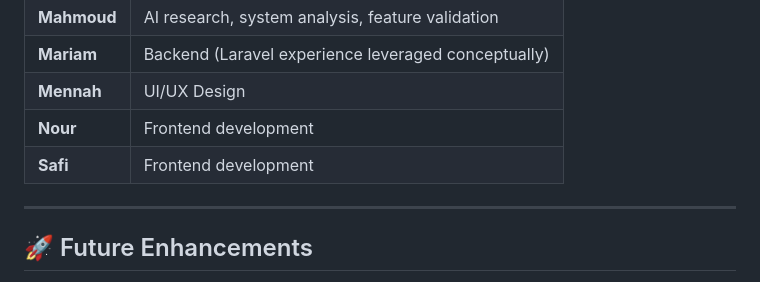
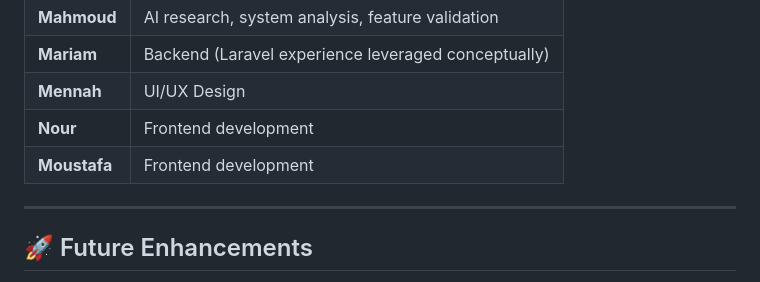
Before and after one commit to Mrawan-Nabil/NetHealth, a Markdown page: README.md, the part around the change. Rendered like a GitHub page.

```diff
--- a/README.md
+++ b/README.md
@@ -172,7 +172,7 @@ The project follows **Agile methodology**, focusing on delivering **complete, us
 | **Mariam**  | Backend (Laravel experience leveraged conceptually) |
 | **Mennah**  | UI/UX Design                                        |
 | **Nour**    | Frontend development                                |
-| **Safi**    | Frontend development                                |
+| **Moustafa**    | Frontend development                                |
 
 ---
 
```
